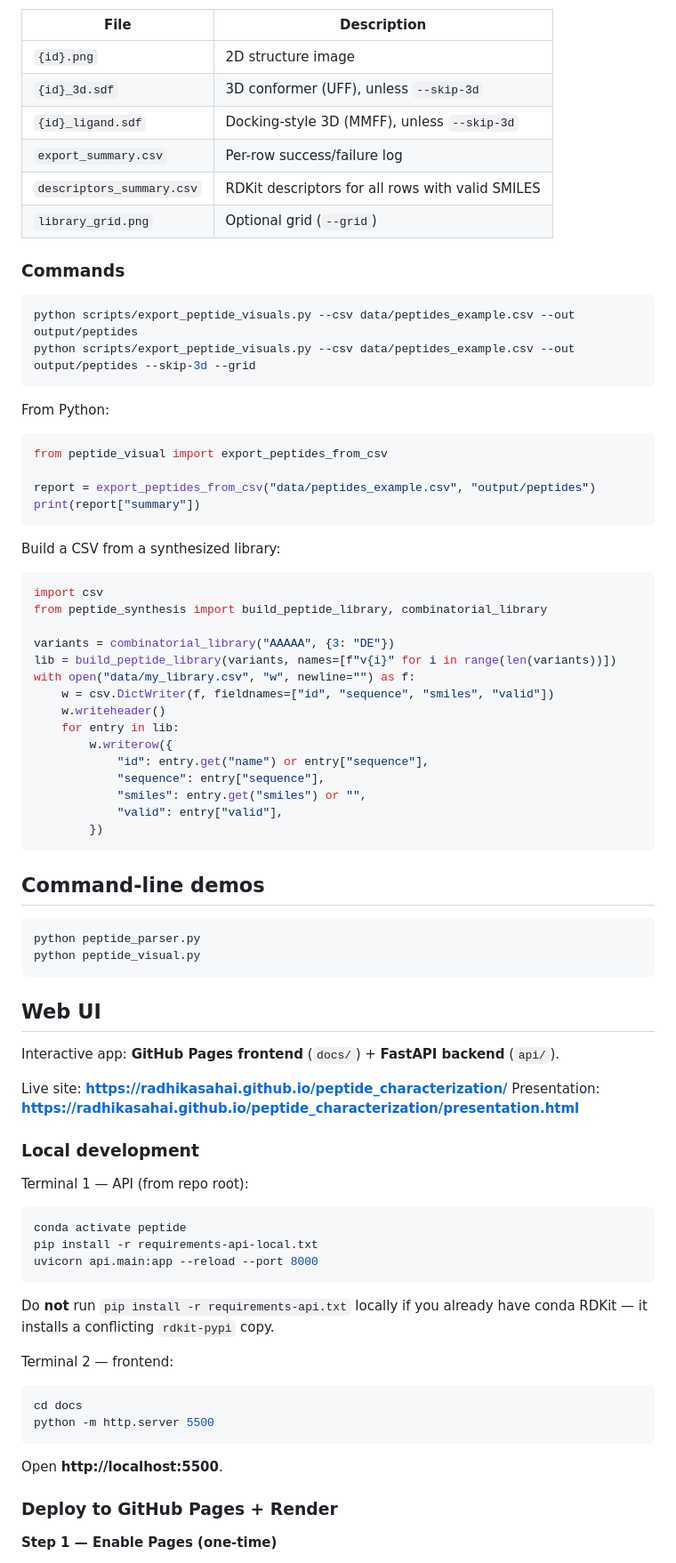
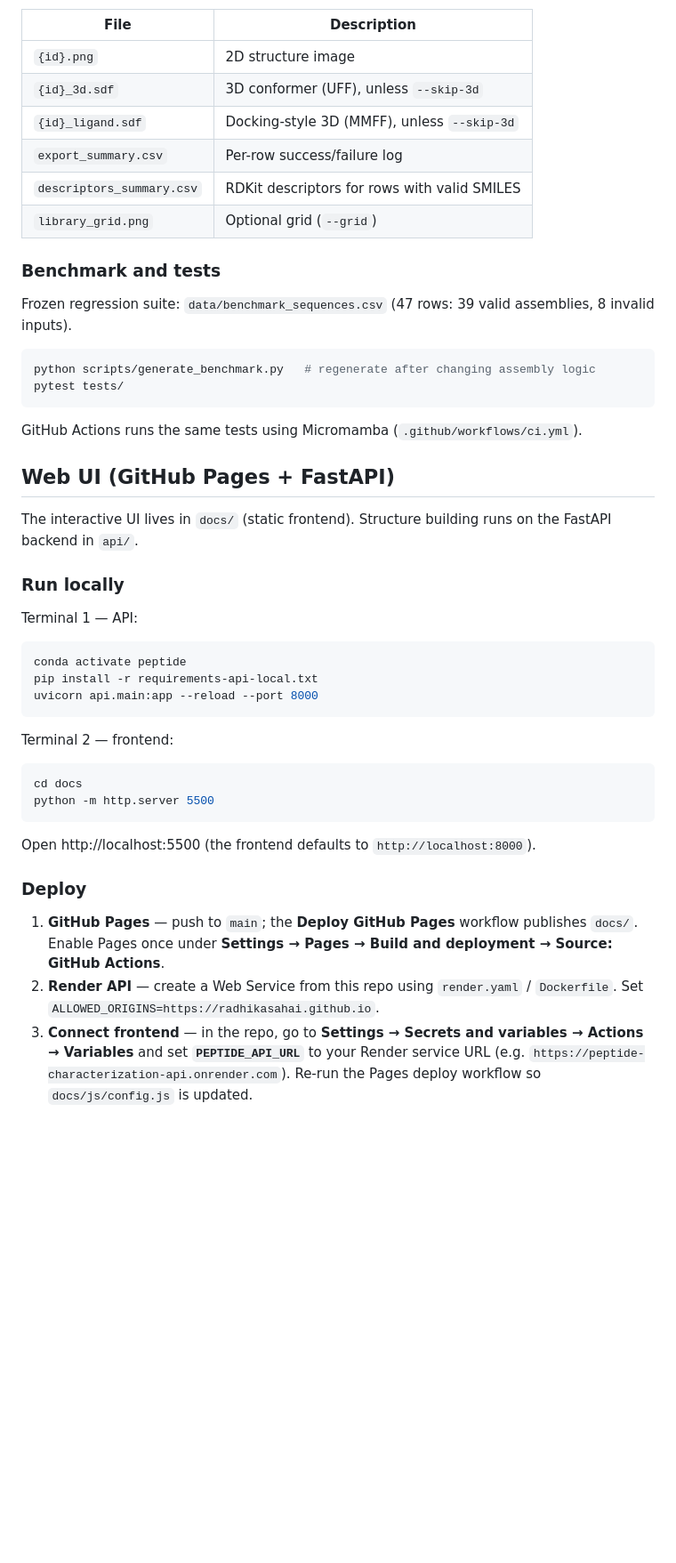
Before and after one commit to radhikasahai/peptide_characterization, a Markdown page: README.md, the part around one of its changes. Shown at 89% size. Rendered like a GitHub page; blank space fills up the shorter version.

````diff
--- a/README.md
+++ b/README.md
@@ -74,70 +59,33 @@ motif_rgd,RGD,,build SMILES from sequence
 | `{id}_3d.sdf` | 3D conformer (UFF), unless `--skip-3d` |
 | `{id}_ligand.sdf` | Docking-style 3D (MMFF), unless `--skip-3d` |
 | `export_summary.csv` | Per-row success/failure log |
-| `descriptors_summary.csv` | RDKit descriptors for all rows with valid SMILES |
+| `descriptors_summary.csv` | RDKit descriptors for rows with valid SMILES |
 | `library_grid.png` | Optional grid (`--grid`) |
 
-### Commands
+### Benchmark and tests
+
+Frozen regression suite: `data/benchmark_sequences.csv` (47 rows: 39 valid assemblies, 8 invalid inputs).
 
 ```bash
-python scripts/export_peptide_visuals.py --csv data/peptides_example.csv --out output/peptides
-python scripts/export_peptide_visuals.py --csv data/peptides_example.csv --out output/peptides --skip-3d --grid
+python scripts/generate_benchmark.py   # regenerate after changing assembly logic
+pytest tests/
 ```
 
-From Python:
+GitHub Actions runs the same tests using Micromamba (`.github/workflows/ci.yml`).
 
-```python
-from peptide_visual import export_peptides_from_csv
+## Web UI (GitHub Pages + FastAPI)
 
-report = export_peptides_from_csv("data/peptides_example.csv", "output/peptides")
-print(report["summary"])
-```
+The interactive UI lives in `docs/` (static frontend). Structure building runs on the FastAPI backend in `api/`.
 
-Build a CSV from a synthesized library:
+### Run locally
 
-```python
-import csv
-from peptide_synthesis import build_peptide_library, combinatorial_library
-
-variants = combinatorial_library("AAAAA", {3: "DE"})
-lib = build_peptide_library(variants, names=[f"v{i}" for i in range(len(variants))])
-with open("data/my_library.csv", "w", newline="") as f:
-    w = csv.DictWriter(f, fieldnames=["id", "sequence", "smiles", "valid"])
-    w.writeheader()
-    for entry in lib:
-        w.writerow({
-            "id": entry.get("name") or entry["sequence"],
-            "sequence": entry["sequence"],
-            "smiles": entry.get("smiles") or "",
-            "valid": entry["valid"],
-        })
-```
-
-## Command-line demos
-
-```bash
-python peptide_parser.py
-python peptide_visual.py
-```
-
-## Web UI
-
-Interactive app: **GitHub Pages frontend** (`docs/`) + **FastAPI backend** (`api/`).
-
-Live site: **https://radhikasahai.github.io/peptide_characterization/**
-Presentation: **https://radhikasahai.github.io/peptide_characterization/presentation.html**
-
-### Local development
-
-Terminal 1 — API (from repo root):
+Terminal 1 — API:
 
 ```bash
 conda activate peptide
 pip install -r requirements-api-local.txt
 uvicorn api.main:app --reload --port 8000
 ```
-
-Do **not** run `pip install -r requirements-api.txt` locally if you already have conda RDKit — it installs a conflicting `rdkit-pypi` copy.
 
 Terminal 2 — frontend:
 
@@ -146,9 +94,11 @@ cd docs
 python -m http.server 5500
 ```
 
-Open **http://localhost:5500**.
+Open http://localhost:5500 (the frontend defaults to `http://localhost:8000`).
 
-### Deploy to GitHub Pages + Render
+### Deploy
 
-**Step 1 — Enable Pages (one-time)**
+1. **GitHub Pages** — push to `main`; the **Deploy GitHub Pages** workflow publishes `docs/`. Enable Pages once under **Settings → Pages → Build and deployment → Source: GitHub Actions**.
+2. **Render API** — create a Web Service from this repo using `render.yaml` / `Dockerfile`. Set `ALLOWED_ORIGINS=https://radhikasahai.github.io`.
+3. **Connect frontend** — in the repo, go to **Settings → Secrets and variables → Actions → Variables** and set **`PEPTIDE_API_URL`** to your Render service URL (e.g. `https://peptide-characterization-api.onrender.com`). Re-run the Pages deploy workflow so `docs/js/config.js` is updated.
 
````
Also changed, not shown: other parts of README.md (+41 -101 lines).
